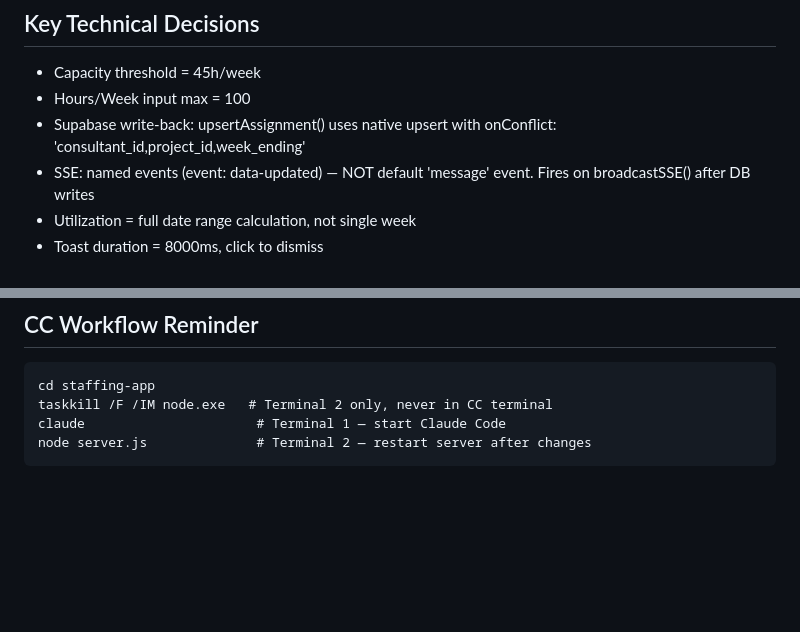
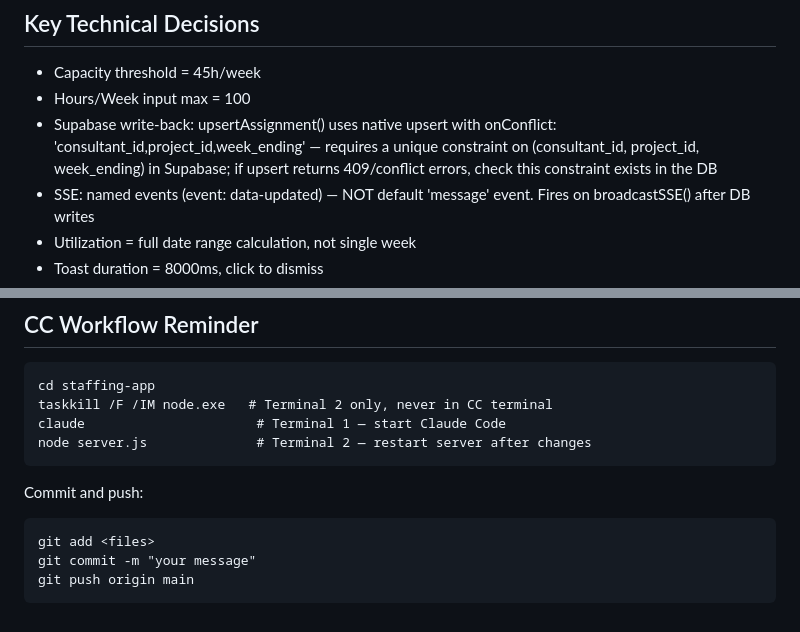
Before and after one commit to varunprabhakar81/staffing-app, a Markdown page: HANDOFF.md, 2 parts joined by grey strips. Rendered like a GitHub page; blank space fills up the shorter version.

Commit message:
docs: add unique constraint note + git workflow to HANDOFF.md
Co-Authored-By: Claude Sonnet 4.6 <noreply@anthropic.com>

````diff
--- a/HANDOFF.md
+++ b/HANDOFF.md
@@ -212,7 +212,7 @@ Unassigned, Assessment, Evaluation, ERP Evaluation, L2C Assessment, Secondment,
 
 * Capacity threshold = 45h/week
 * Hours/Week input max = 100
-* Supabase write-back: upsertAssignment() uses native upsert with onConflict: 'consultant_id,project_id,week_ending'
+* Supabase write-back: upsertAssignment() uses native upsert with onConflict: 'consultant_id,project_id,week_ending' — requires a unique constraint on (consultant_id, project_id, week_ending) in Supabase; if upsert returns 409/conflict errors, check this constraint exists in the DB
 * SSE: named events (event: data-updated) — NOT default 'message' event. Fires on broadcastSSE() after DB writes
 * Utilization = full date range calculation, not single week
 * Toast duration = 8000ms, click to dismiss
@@ -250,3 +250,10 @@ taskkill /F /IM node.exe   # Terminal 2 only, never in CC terminal
 claude                      # Terminal 1 — start Claude Code
 node server.js              # Terminal 2 — restart server after changes
 ```
+
+Commit and push:
+```
+git add <files>
+git commit -m "your message"
+git push origin main
+```
````
